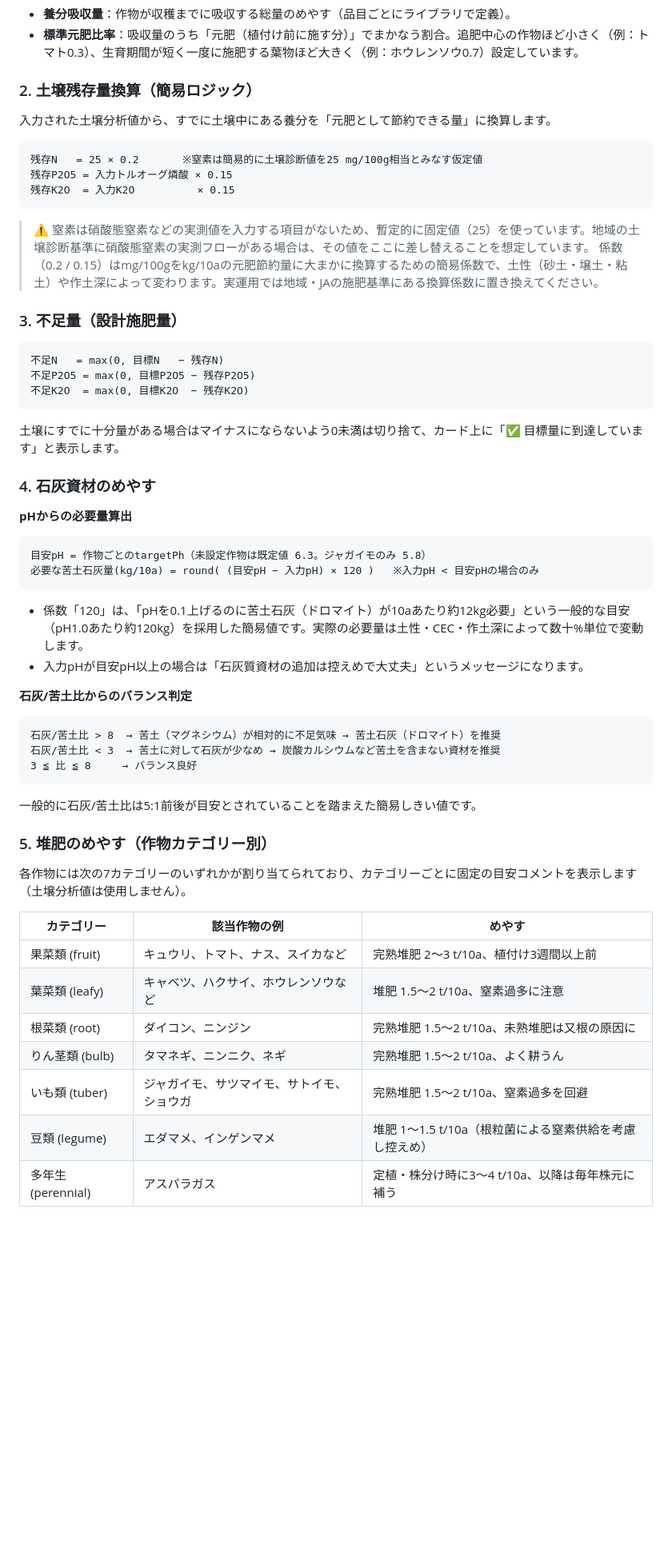
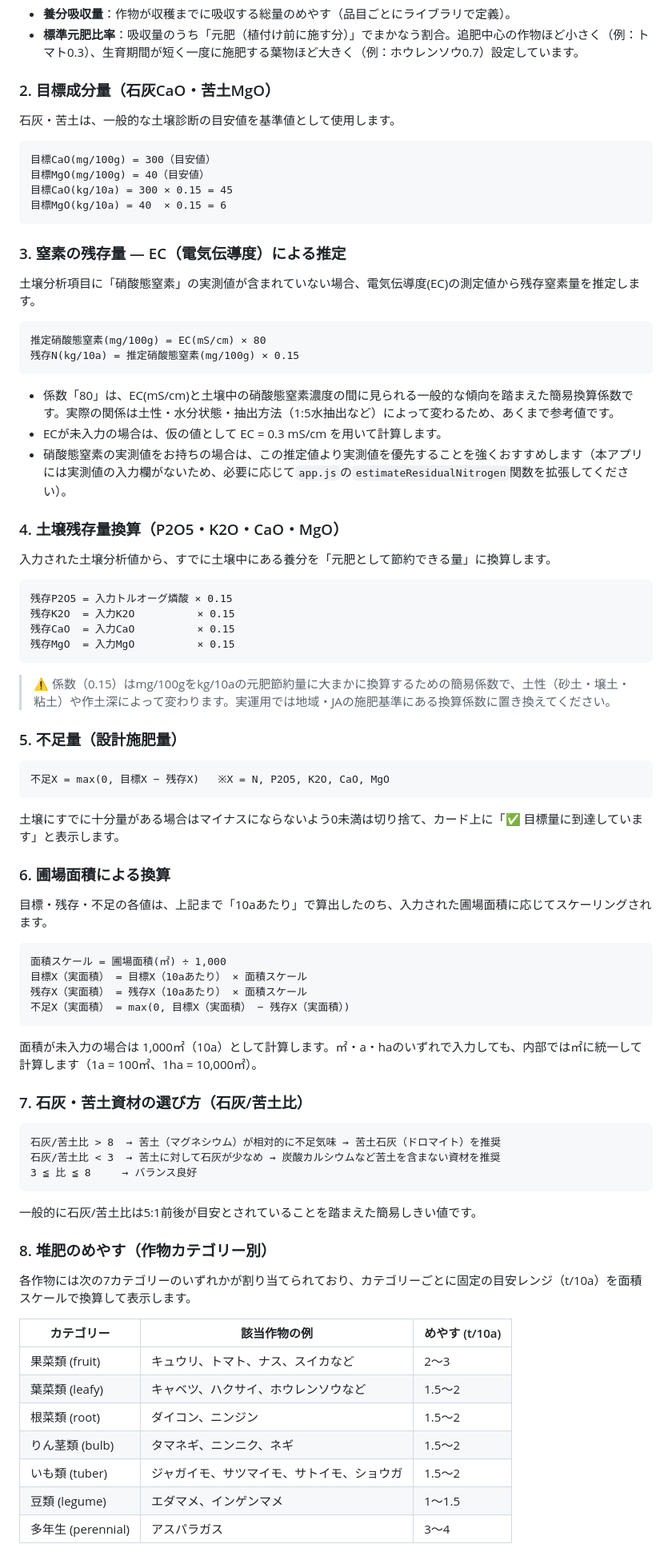
Before and after one commit to y-ookuma/fertilization-program, a Markdown page: README.md, the part around one of its changes. Shown at 80% size. Rendered like a GitHub page; blank space fills up the shorter version.

````diff
--- a/README.md
+++ b/README.md
@@ -57,42 +65,65 @@
 - **養分吸収量**：作物が収穫までに吸収する総量のめやす（品目ごとにライブラリで定義）。
 - **標準元肥比率**：吸収量のうち「元肥（植付け前に施す分）」でまかなう割合。追肥中心の作物ほど小さく（例：トマト0.3）、生育期間が短く一度に施肥する葉物ほど大きく（例：ホウレンソウ0.7）設定しています。
 
-### 2. 土壌残存量換算（簡易ロジック）
+### 2. 目標成分量（石灰CaO・苦土MgO）
+
+石灰・苦土は、一般的な土壌診断の目安値を基準値として使用します。
+
+```
+目標CaO(mg/100g) = 300（目安値）
+目標MgO(mg/100g) = 40（目安値）
+目標CaO(kg/10a) = 300 × 0.15 = 45
+目標MgO(kg/10a) = 40  × 0.15 = 6
+```
+
+### 3. 窒素の残存量 ― EC（電気伝導度）による推定
+
+土壌分析項目に「硝酸態窒素」の実測値が含まれていない場合、電気伝導度(EC)の測定値から残存窒素量を推定します。
+
+```
+推定硝酸態窒素(mg/100g) = EC(mS/cm) × 80
+残存N(kg/10a) = 推定硝酸態窒素(mg/100g) × 0.15
+```
+
+- 係数「80」は、EC(mS/cm)と土壌中の硝酸態窒素濃度の間に見られる一般的な傾向を踏まえた簡易換算係数です。実際の関係は土性・水分状態・抽出方法（1:5水抽出など）によって変わるため、あくまで参考値です。
+- ECが未入力の場合は、仮の値として EC = 0.3 mS/cm を用いて計算します。
+- 硝酸態窒素の実測値をお持ちの場合は、この推定値より実測値を優先することを強くおすすめします（本アプリには実測値の入力欄がないため、必要に応じて`app.js`の`estimateResidualNitrogen`関数を拡張してください）。
+
+### 4. 土壌残存量換算（P2O5・K2O・CaO・MgO）
 
 入力された土壌分析値から、すでに土壌中にある養分を「元肥として節約できる量」に換算します。
 
 ```
-残存N   = 25 × 0.2       ※窒素は簡易的に土壌診断値を25 mg/100g相当とみなす仮定値
 残存P2O5 = 入力トルオーグ燐酸 × 0.15
 残存K2O  = 入力K2O          × 0.15
+残存CaO  = 入力CaO          × 0.15
+残存MgO  = 入力MgO          × 0.15
 ```
 
-> ⚠️ 窒素は硝酸態窒素などの実測値を入力する項目がないため、暫定的に固定値（25）を使っています。地域の土壌診断基準に硝酸態窒素の実測フローがある場合は、その値をここに差し替えることを想定しています。
-> 係数（0.2 / 0.15）はmg/100gをkg/10aの元肥節約量に大まかに換算するための簡易係数で、土性（砂土・壌土・粘土）や作土深によって変わります。実運用では地域・JAの施肥基準にある換算係数に置き換えてください。
+> ⚠️ 係数（0.15）はmg/100gをkg/10aの元肥節約量に大まかに換算するための簡易係数で、土性（砂土・壌土・粘土）や作土深によって変わります。実運用では地域・JAの施肥基準にある換算係数に置き換えてください。
 
-### 3. 不足量（設計施肥量）
+### 5. 不足量（設計施肥量）
 
 ```
-不足N   = max(0, 目標N   − 残存N)
-不足P2O5 = max(0, 目標P2O5 − 残存P2O5)
-不足K2O  = max(0, 目標K2O  − 残存K2O)
+不足X = max(0, 目標X − 残存X)   ※X = N, P2O5, K2O, CaO, MgO
 ```
 
 土壌にすでに十分量がある場合はマイナスにならないよう0未満は切り捨て、カード上に「✅ 目標量に到達しています」と表示します。
 
-### 4. 石灰資材のめやす
+### 6. 圃場面積による換算
 
-**pHからの必要量算出**
+目標・残存・不足の各値は、上記まで「10aあたり」で算出したのち、入力された圃場面積に応じてスケーリングされます。
 
 ```
-目安pH = 作物ごとのtargetPh（未設定作物は既定値 6.3。ジャガイモのみ 5.8）
-必要な苦土石灰量(kg/10a) = round( (目安pH − 入力pH) × 120 )   ※入力pH < 目安pHの場合のみ
+面積スケール = 圃場面積(㎡) ÷ 1,000
+目標X（実面積） = 目標X（10aあたり） × 面積スケール
+残存X（実面積） = 残存X（10aあたり） × 面積スケール
+不足X（実面積） = max(0, 目標X（実面積） − 残存X（実面積）)
 ```
 
-- 係数「120」は、「pHを0.1上げるのに苦土石灰（ドロマイト）が10aあたり約12kg必要」という一般的な目安（pH1.0あたり約120kg）を採用した簡易値です。実際の必要量は土性・CEC・作土深によって数十%単位で変動します。
-- 入力pHが目安pH以上の場合は「石灰質資材の追加は控えめで大丈夫」というメッセージになります。
+面積が未入力の場合は 1,000㎡（10a）として計算します。㎡・a・haのいずれで入力しても、内部では㎡に統一して計算します（1a = 100㎡、1ha = 10,000㎡）。
 
-**石灰/苦土比からのバランス判定**
+### 7. 石灰・苦土資材の選び方（石灰/苦土比）
 
 ```
 石灰/苦土比 > 8  → 苦土（マグネシウム）が相対的に不足気味 → 苦土石灰（ドロマイト）を推奨
@@ -102,17 +133,17 @@
 
 一般的に石灰/苦土比は5:1前後が目安とされていることを踏まえた簡易しきい値です。
 
-### 5. 堆肥のめやす（作物カテゴリー別）
+### 8. 堆肥のめやす（作物カテゴリー別）
 
-各作物には次の7カテゴリーのいずれかが割り当てられており、カテゴリーごとに固定の目安コメントを表示します（土壌分析値は使用しません）。
+各作物には次の7カテゴリーのいずれかが割り当てられており、カテゴリーごとに固定の目安レンジ（t/10a）を面積スケールで換算して表示します。
 
-| カテゴリー | 該当作物の例 | めやす |
+| カテゴリー | 該当作物の例 | めやす (t/10a) |
 |---|---|---|
-| 果菜類 (fruit) | キュウリ、トマト、ナス、スイカなど | 完熟堆肥 2〜3 t/10a、植付け3週間以上前 |
-| 葉菜類 (leafy) | キャベツ、ハクサイ、ホウレンソウなど | 堆肥 1.5〜2 t/10a、窒素過多に注意 |
-| 根菜類 (root) | ダイコン、ニンジン | 完熟堆肥 1.5〜2 t/10a、未熟堆肥は又根の原因に |
-| りん茎類 (bulb) | タマネギ、ニンニク、ネギ | 完熟堆肥 1.5〜2 t/10a、よく耕うん |
-| いも類 (tuber) | ジャガイモ、サツマイモ、サトイモ、ショウガ | 完熟堆肥 1.5〜2 t/10a、窒素過多を回避 |
-| 豆類 (legume) | エダマメ、インゲンマメ | 堆肥 1〜1.5 t/10a（根粒菌による窒素供給を考慮し控えめ） |
-| 多年生 (perennial) | アスパラガス | 定植・株分け時に3〜4 t/10a、以降は毎年株元に補う |
+| 果菜類 (fruit) | キュウリ、トマト、ナス、スイカなど | 2〜3 |
+| 葉菜類 (leafy) | キャベツ、ハクサイ、ホウレンソウなど | 1.5〜2 |
+| 根菜類 (root) | ダイコン、ニンジン | 1.5〜2 |
+| りん茎類 (bulb) | タマネギ、ニンニク、ネギ | 1.5〜2 |
+| いも類 (tuber) | ジャガイモ、サツマイモ、サトイモ、ショウガ | 1.5〜2 |
+| 豆類 (legume) | エダマメ、インゲンマメ | 1〜1.5 |
+| 多年生 (perennial) | アスパラガス | 3〜4 |
 
````
Also changed, not shown: other parts of README.md (+74 -42 lines).
